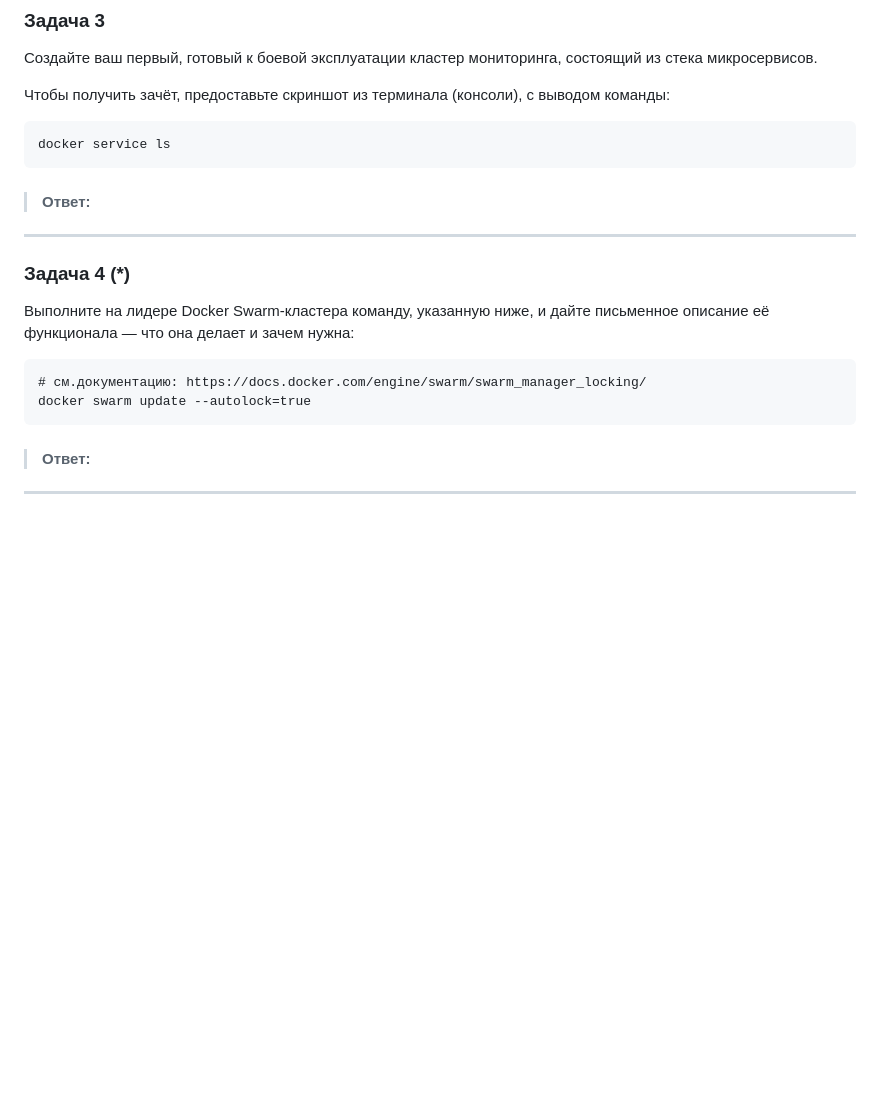
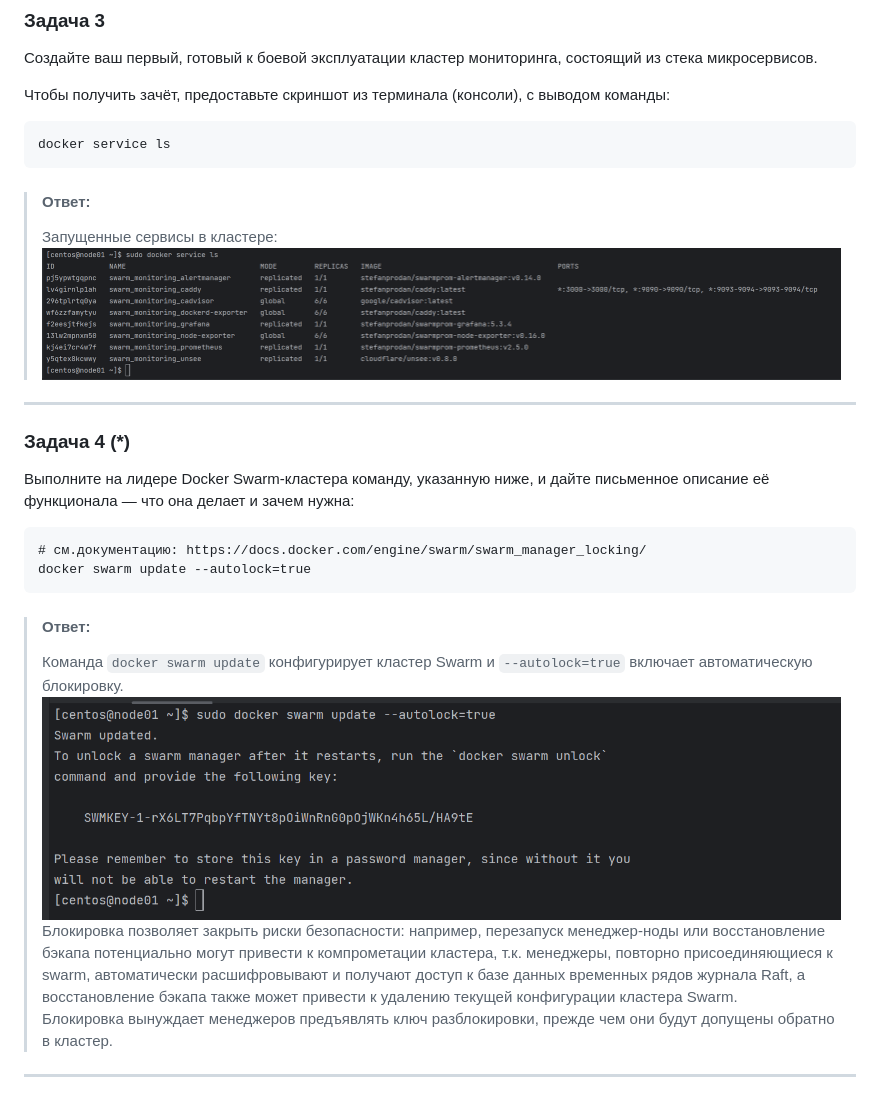
Before and after one commit to smutosey/netology-devops-homeworks, a Markdown page: 01-virt-05-docker-swarm/README.md, the part around the change printed below. Drawn GitHub-style; pictures changed too: 01-virt-05-docker-swarm/img/03.png (added), 01-virt-05-docker-swarm/img/04.png (added); blank space fills up the shorter version.

````diff
--- a/01-virt-05-docker-swarm/README.md
+++ b/01-virt-05-docker-swarm/README.md
@@ -35,9 +56,9 @@ docker node ls
 docker service ls
 ```
 
-
 > #### Ответ:
-
+> Запущенные сервисы в кластере:
+> ![service ls](img/03.png)
 
 ---
 
@@ -48,9 +69,13 @@ docker service ls
 docker swarm update --autolock=true
 ```
 
-
-
 > #### Ответ:
-
+> Команда `docker swarm update` конфигурирует кластер Swarm и `--autolock=true` включает автоматическую блокировку.
+> ![locking](img/04.png)
+> Блокировка позволяет закрыть риски безопасности:
+> например, перезапуск менеджер-ноды или восстановление бэкапа потенциально могут привести к компрометации кластера,
+> т.к. менеджеры, повторно присоединяющиеся к swarm, автоматически расшифровывают и получают доступ к базе данных
+> временных рядов журнала Raft, а восстановление бэкапа также может привести к удалению текущей конфигурации кластера Swarm.
+> Блокировка вынуждает менеджеров предъявлять ключ разблокировки, прежде чем они будут допущены обратно в кластер.
 
 ---
````
Also changed, not shown: other parts of 01-virt-05-docker-swarm/README.md (+27 -6 lines), 01-virt-04-docker-compose/README.md (+1 -1 lines), 01-virt-05-docker-swarm/img/01.png (added), 01-virt-05-docker-swarm/img/02.png (added).
